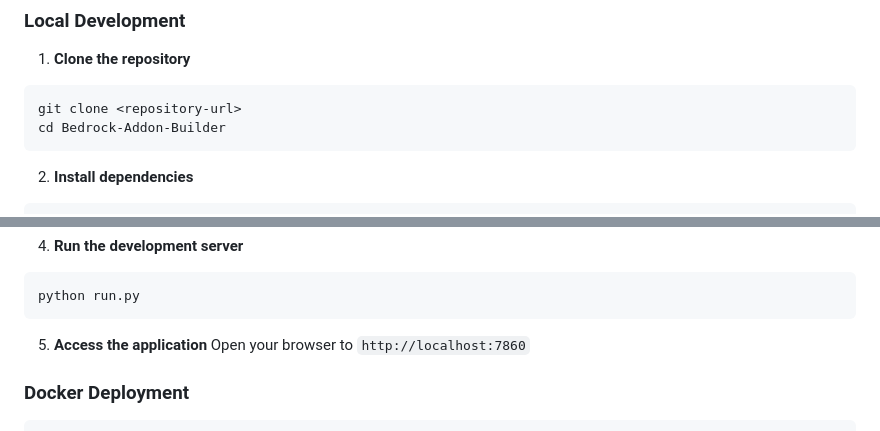
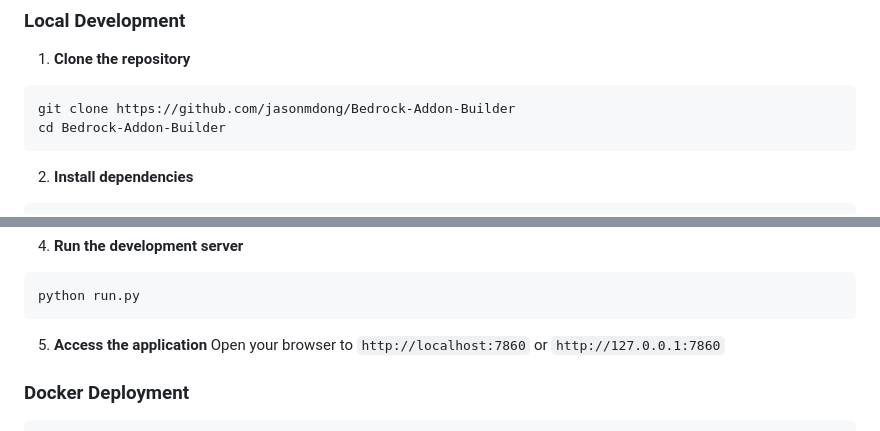
Before and after one commit to jasonmdong/Bedrock-Addon-Builder, a Markdown page: README.md, 2 parts joined by grey strips. Drawn GitHub-style.

Commit message:
Fix repository URL and access instructions in README
Updated clone command with the correct repository URL and added an alternative local address for accessing the application.

````diff
--- a/README.md
+++ b/README.md
@@ -63,7 +63,7 @@ Bedrock-Addon-Builder/
 
 1. **Clone the repository**
 ```bash
-git clone <repository-url>
+git clone https://github.com/jasonmdong/Bedrock-Addon-Builder
 cd Bedrock-Addon-Builder
 ```
 
@@ -87,7 +87,7 @@ python run.py
 ```
 
 5. **Access the application**
-Open your browser to `http://localhost:7860`
+Open your browser to `http://localhost:7860` or `http://127.0.0.1:7860`
 
 ### Docker Deployment
 
````
